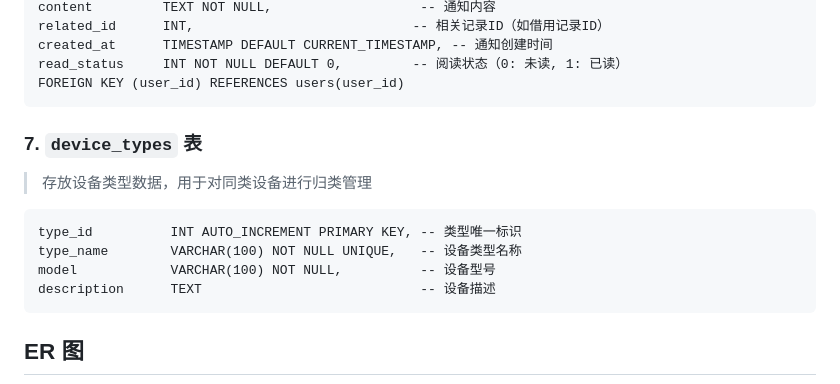
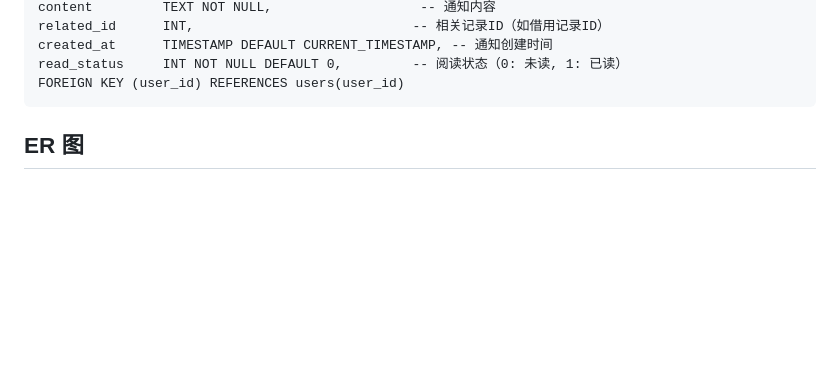
Before and after one commit to darrindeyoung791/equipment_mgr, a Markdown page: README.md, the part around one of its changes. Rendered like a GitHub page; blank space fills up the shorter version.

````diff
--- a/README.md
+++ b/README.md
@@ -143,16 +143,6 @@ read_status     INT NOT NULL DEFAULT 0,         -- 阅读状态（0: 未读, 1:
 FOREIGN KEY (user_id) REFERENCES users(user_id)
 ```
 
-### 7. `device_types` 表
-
-> 存放设备类型数据，用于对同类设备进行归类管理
-
-```plaintext
-type_id          INT AUTO_INCREMENT PRIMARY KEY, -- 类型唯一标识
-type_name        VARCHAR(100) NOT NULL UNIQUE,   -- 设备类型名称
-model            VARCHAR(100) NOT NULL,          -- 设备型号
-description      TEXT                            -- 设备描述
-```
 
 ## ER 图
 
````
Also changed, not shown: other parts of README.md (+0 -59 lines).
